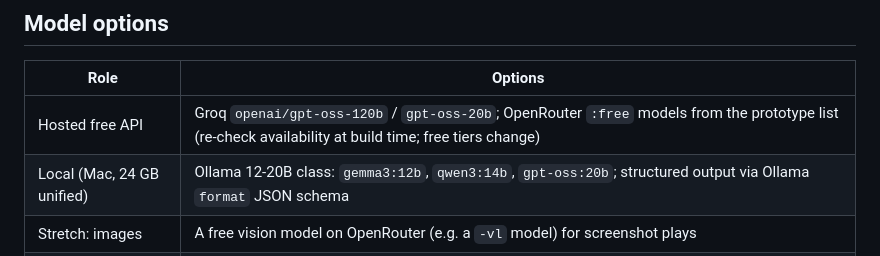
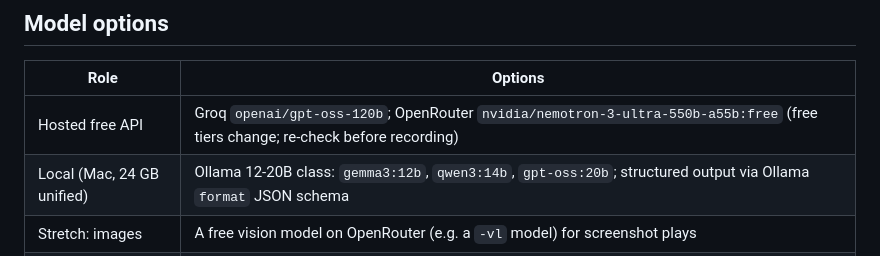
Before and after one commit to jjusticeusd/AAI-530-Final-Project-Group7, a Markdown page: docs/planning/plan.md, the part around the change. GitHub-like rendering.

```diff
--- a/docs/planning/plan.md
+++ b/docs/planning/plan.md
@@ -49,7 +49,7 @@ Check current APIs with context7 when building: Streamlit, the Groq SDK, the Ope
 ## Model options
 | Role | Options |
 |---|---|
-| Hosted free API | Groq `openai/gpt-oss-120b` / `gpt-oss-20b`; OpenRouter `:free` models from the prototype list (re-check availability at build time; free tiers change) |
+| Hosted free API | Groq `openai/gpt-oss-120b`; OpenRouter `nvidia/nemotron-3-ultra-550b-a55b:free` (free tiers change; re-check before recording) |
 | Local (Mac, 24 GB unified) | Ollama 12-20B class: `gemma3:12b`, `qwen3:14b`, `gpt-oss:20b`; structured output via Ollama `format` JSON schema |
 | Stretch: images | A free vision model on OpenRouter (e.g. a `-vl` model) for screenshot plays |
 | Eval models | One per provider: Groq `openai/gpt-oss-120b`, OpenRouter `nvidia/nemotron-3-ultra-550b-a55b:free`, Ollama `gemma3:12b`. The app still offers every model that is set up |
```
Also changed, not shown: README.md (+2 -0 lines), eval/results/v1_full_dev_summary.md (added, +3 -0 lines), docs/images/false_start.png (added), docs/images/pass_interference.png (added), 7 other files.
